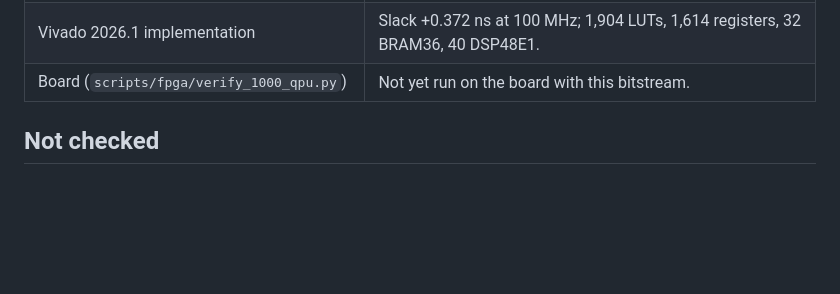
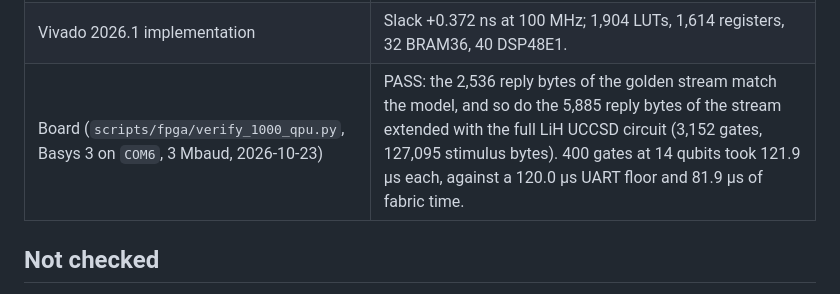
Before and after one commit to tariqselassie-hub/T1000, a Markdown page: docs/CLAIMS.md, the part around the change. Rendered like a GitHub page; blank space fills up the shorter version.

Commit message:
docs(claims): record the 1000_QPU hardware conformance pass
Co-Authored-By: Claude Sonnet 5.5 <noreply@anthropic.com>

```diff
--- a/docs/CLAIMS.md
+++ b/docs/CLAIMS.md
@@ -97,7 +97,7 @@ acted on an all-zero state, and the earlier README statements on NIST SP 800-22
 | Fixed-point precision (`qpu_precision`) | UCCSD energy error against double precision is at most 1.2e-4 mHa at 24 fractional bits for every molecule up to 14 qubits (chemical accuracy: 1.59 mHa); CH4 (16 qubits) does not fit. |
 | RTL against the model in Vivado xsim (`sim/run_sim.py`) | PASS: 2,536 of 2,536 reply bytes equal the model's for the 13,577-byte golden stream. |
 | Vivado 2026.1 implementation | Slack +0.372 ns at 100 MHz; 1,904 LUTs, 1,614 registers, 32 BRAM36, 40 DSP48E1. |
-| Board (`scripts/fpga/verify_1000_qpu.py`) | Not yet run on the board with this bitstream. |
+| Board (`scripts/fpga/verify_1000_qpu.py`, Basys 3 on `COM6`, 3 Mbaud, 2026-10-23) | PASS: the 2,536 reply bytes of the golden stream match the model, and so do the 5,885 reply bytes of the stream extended with the full LiH UCCSD circuit (3,152 gates, 127,095 stimulus bytes). 400 gates at 14 qubits took 121.9 µs each, against a 120.0 µs UART floor and 81.9 µs of fabric time. |
 
 ## Not checked
 
```
